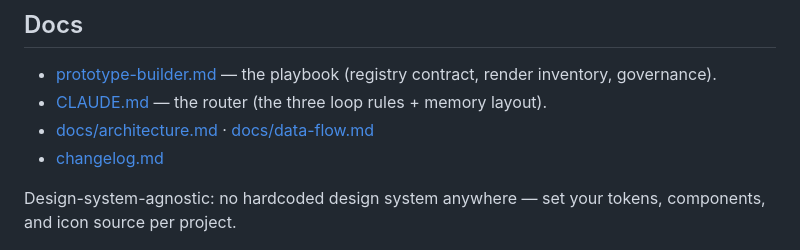
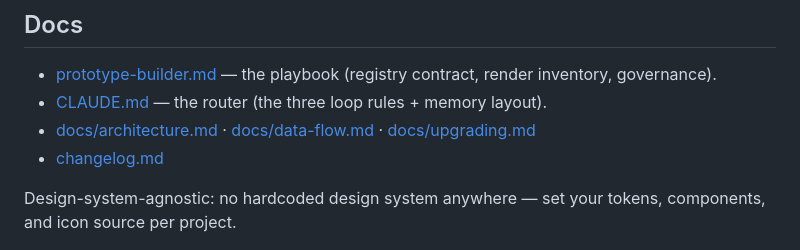
Before and after one commit to danhnbui/prototype-builder, a Markdown page: README.md, the part around the change. Rendered like a GitHub page.

Commit message:
docs: retire shell-drift non-goal; link the upgrade guide

```diff
--- a/README.md
+++ b/README.md
@@ -87,7 +87,7 @@ If `/pb:init` says Python isn't installed, it will tell you exactly how to fix i
 
 - [prototype-builder.md](prototype-builder.md) — the playbook (registry contract, render inventory, governance).
 - [CLAUDE.md](CLAUDE.md) — the router (the three loop rules + memory layout).
-- [docs/architecture.md](docs/architecture.md) · [docs/data-flow.md](docs/data-flow.md)
+- [docs/architecture.md](docs/architecture.md) · [docs/data-flow.md](docs/data-flow.md) · [docs/upgrading.md](docs/upgrading.md)
 - [changelog.md](changelog.md)
 
 Design-system-agnostic: no hardcoded design system anywhere — set your tokens, components, and icon
```
Also changed, not shown: docs/migrations.md (+0 -1 lines).
